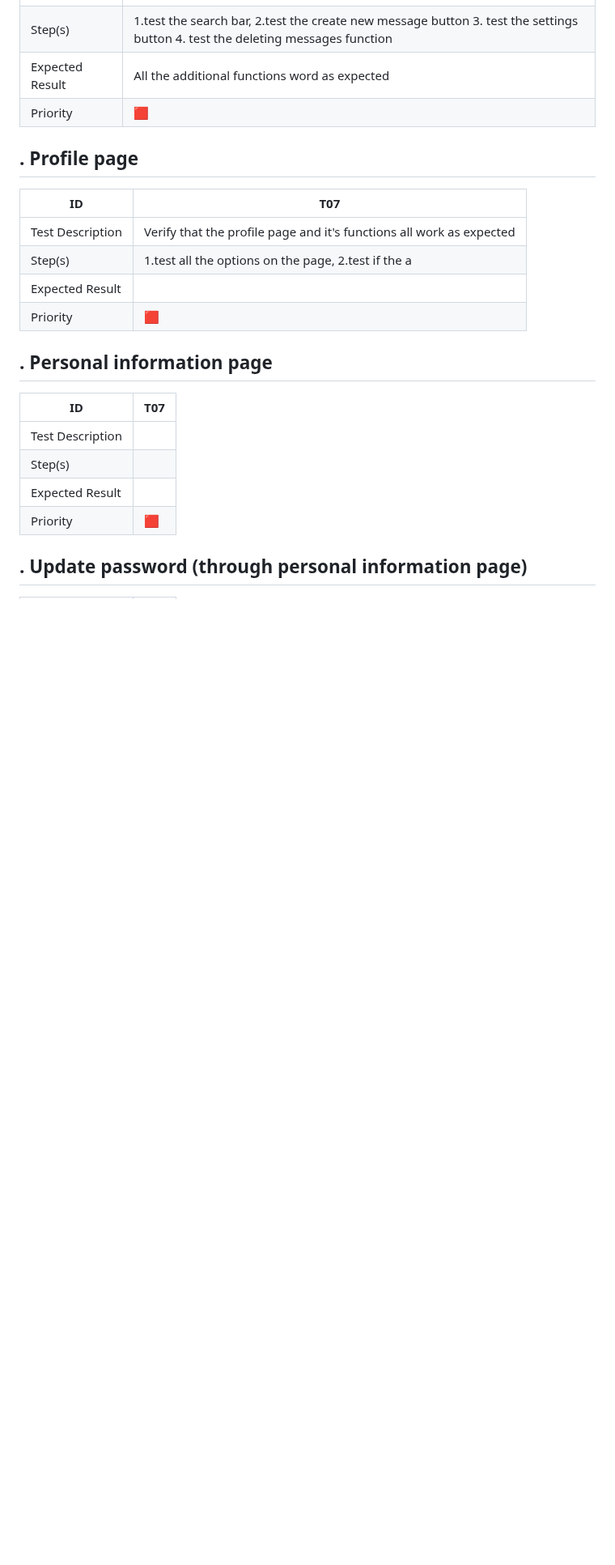
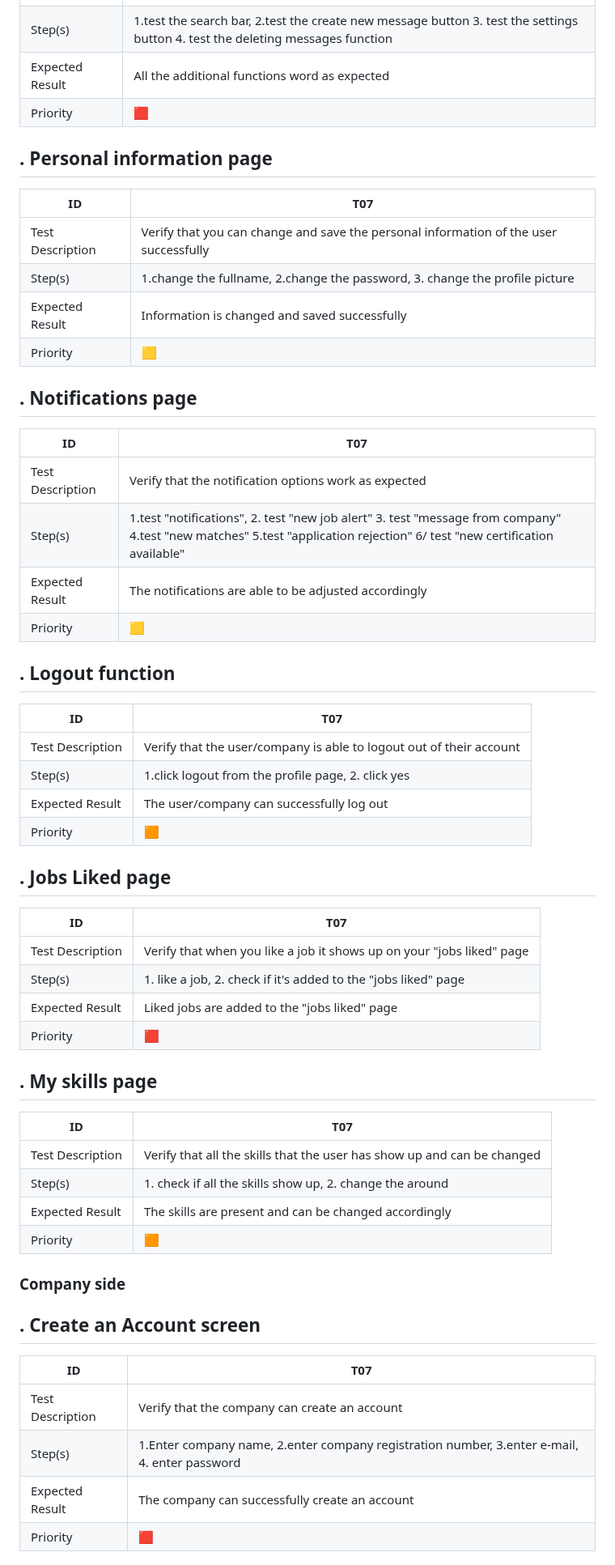
Before and after one commit to algosup/2023-2024-project-5-flutter-team-8, a Markdown page: documents/quality_assurance/test_cases.md, the part around one of its changes. Shown at 81% size. Rendered like a GitHub page; blank space fills up the shorter version.

```diff
--- a/documents/quality_assurance/test_cases.md
+++ b/documents/quality_assurance/test_cases.md
@@ -188,22 +188,59 @@ The purpose of this document is to catalog the tests that will be performed rank
 | Expected Result | All the additional functions word as expected |
 | Priority | 🟥 |
 
-## . Profile page
-
-| ID | T07 |
-| -- | --- |
-| Test Description | Verify that the profile page and it's functions all work as expected |
-|Step(s) | 1.test all the options on the page, 2.test if the a |
-| Expected Result |  |
-| Priority | 🟥 |
-
 ## . Personal information page
 
 | ID | T07 |
 | -- | --- |
-| Test Description |  |
-|Step(s) |   |
-| Expected Result |  |
+| Test Description | Verify that you can change and save the personal information of the user successfully |
+|Step(s) | 1.change the fullname, 2.change the password, 3. change the profile picture |
+| Expected Result | Information is changed and saved successfully |
+| Priority | 🟨 |
+
+## . Notifications page
+
+| ID | T07 |
+| -- | --- |
+| Test Description | Verify that the notification options work as expected  |
+|Step(s) | 1.test "notifications", 2. test "new job alert" 3. test "message from company" 4.test "new matches" 5.test "application rejection" 6/ test "new certification available" |
+| Expected Result | The notifications are able to be adjusted accordingly|
+| Priority | 🟨 |
+
+## . Logout function
+
+| ID | T07 |
+| -- | --- |
+| Test Description | Verify that the user/company is able to logout out of their account |
+|Step(s) | 1.click logout from the profile page, 2. click yes |
+| Expected Result | The user/company can successfully log out |
+| Priority | 🟧 |
+
+## . Jobs Liked page
+
+| ID | T07 |
+| -- | --- |
+| Test Description | Verify that when you like a job it shows up on your "jobs liked" page |
+|Step(s) | 1. like a job, 2. check if it's added to the "jobs liked" page |
+| Expected Result | Liked jobs are added to the "jobs liked" page |
 | Priority | 🟥 |
 
-## . Update password (through personal information page)
+## . My skills page
+
+| ID | T07 |
+| -- | --- |
+| Test Description | Verify that all the skills that the user has show up and can be changed |
+|Step(s) | 1. check if all the skills show up, 2. change the around |
+| Expected Result | The skills are present and can be changed accordingly |
+| Priority | 🟧 |
+
+### **Company side**
+
+## . Create an Account screen
+
+| ID | T07 |
+| -- | --- |
+| Test Description | Verify that the company can create an account |
+|Step(s) | 1.Enter company name, 2.enter company registration number, 3.enter e-mail, 4. enter password |
+| Expected Result | The company can successfully create an account |
+| Priority | 🟥 |
+
```
Also changed, not shown: other parts of documents/quality_assurance/test_cases.md (+15 -95 lines).
